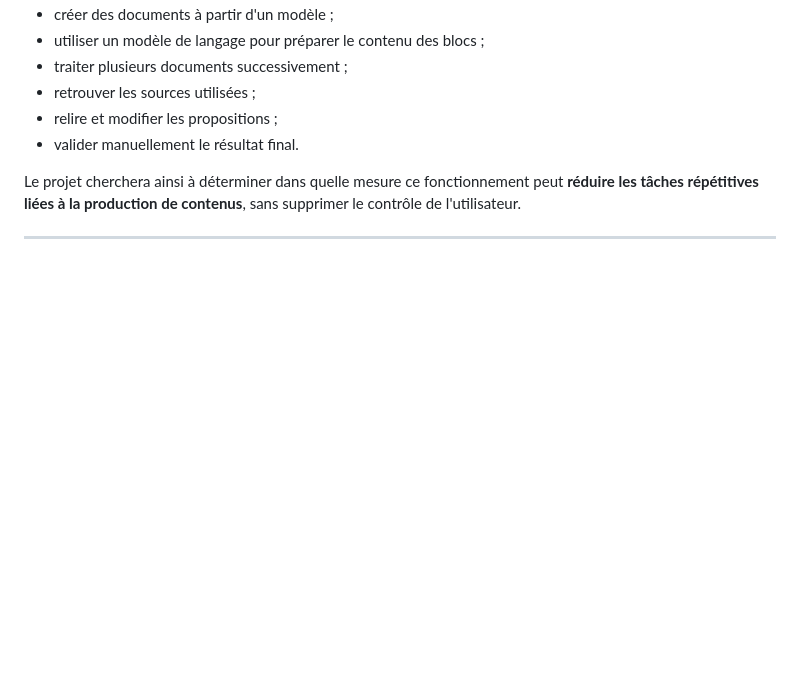
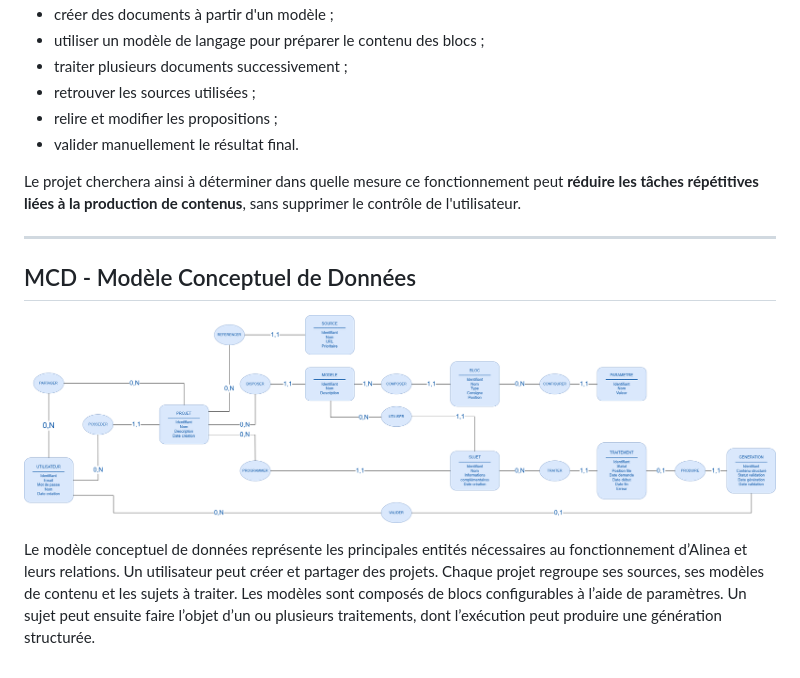
Before and after one commit to LaMonaLisa34/Alinea, a Markdown page: README.md, the part around the change. GitHub-like rendering; pictures changed too: docs/modelisation/mcd.png (added); blank space fills up the shorter version.

Commit message:
docs: add conceptual data model

```diff
--- a/README.md
+++ b/README.md
@@ -114,3 +114,9 @@ Le projet prévoit notamment de permettre à l'utilisateur de :
 Le projet cherchera ainsi à déterminer dans quelle mesure ce fonctionnement peut **réduire les tâches répétitives liées à la production de contenus**, sans supprimer le contrôle de l'utilisateur.
 
 ---
+
+## MCD - Modèle Conceptuel de Données
+
+![MCD Alinea](docs/modelisation/mcd.png)
+
+Le modèle conceptuel de données représente les principales entités nécessaires au fonctionnement d’Alinea et leurs relations. Un utilisateur peut créer et partager des projets. Chaque projet regroupe ses sources, ses modèles de contenu et les sujets à traiter. Les modèles sont composés de blocs configurables à l’aide de paramètres. Un sujet peut ensuite faire l’objet d’un ou plusieurs traitements, dont l’exécution peut produire une génération structurée.
```
Also changed, not shown: 1 other file.
